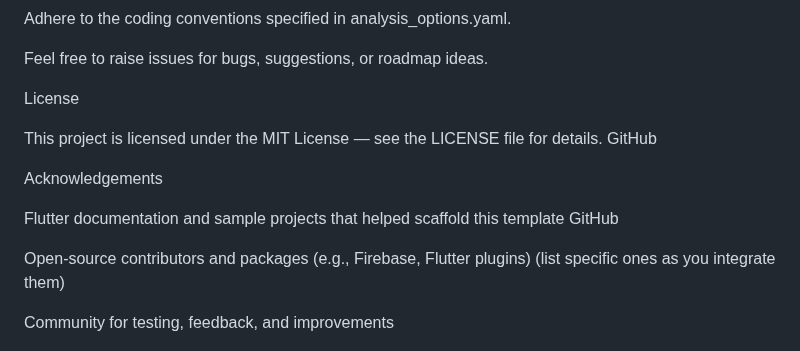
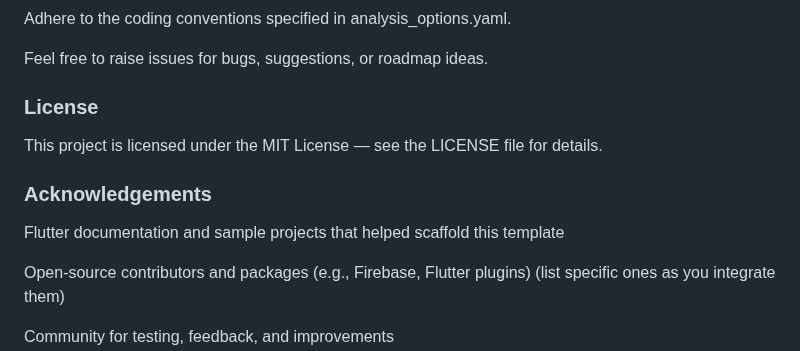
Before and after one commit to jahithhussain-oss/TailoringApp, a Markdown page: README.md, the part around one of its changes. GitHub-like rendering.

```diff
--- a/README.md
+++ b/README.md
@@ -130,16 +114,16 @@ Adhere to the coding conventions specified in analysis_options.yaml.
 
 Feel free to raise issues for bugs, suggestions, or roadmap ideas.
 
-License
+### License
 
 This project is licensed under the MIT License — see the LICENSE file
  for details.
-GitHub
 
-Acknowledgements
+
+### Acknowledgements
 
 Flutter documentation and sample projects that helped scaffold this template
-GitHub
+
 
 Open-source contributors and packages (e.g., Firebase, Flutter plugins) (list specific ones as you integrate them)
 
```
Also changed, not shown: other parts of README.md (+23 -39 lines).
